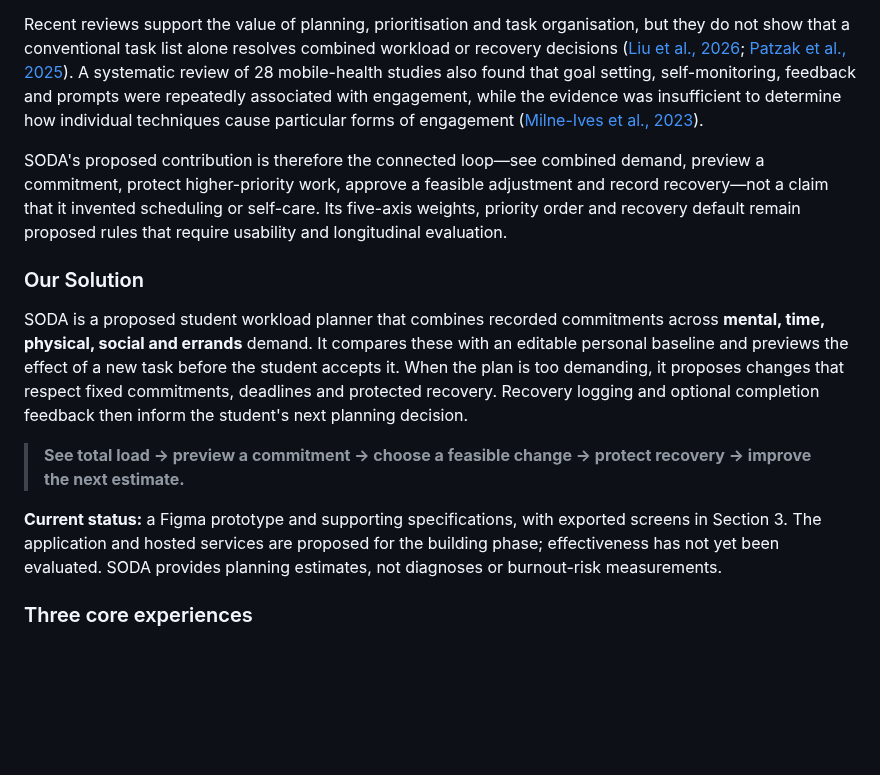
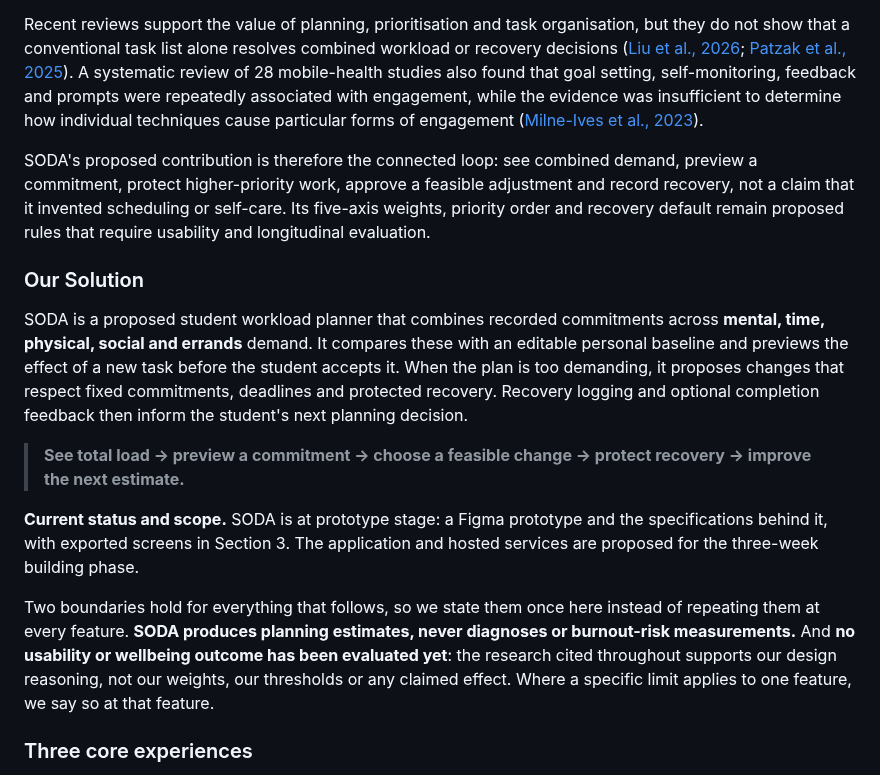
Before and after one commit to scenery9/SODA, a Markdown page: README.md, the part around one of its changes. Rendered like a GitHub page; blank space fills up the shorter version.

```diff
--- a/README.md
+++ b/README.md
@@ -55,7 +55,7 @@ The comparison focuses on the decision SODA is designed to support, not on claim
 
 Recent reviews support the value of planning, prioritisation and task organisation, but they do not show that a conventional task list alone resolves combined workload or recovery decisions ([Liu et al., 2026](https://doi.org/10.3389/fpsyg.2026.1700298); [Patzak et al., 2025](https://doi.org/10.3389/feduc.2025.1623228)). A systematic review of 28 mobile-health studies also found that goal setting, self-monitoring, feedback and prompts were repeatedly associated with engagement, while the evidence was insufficient to determine how individual techniques cause particular forms of engagement ([Milne-Ives et al., 2023](https://doi.org/10.3389/fpsyg.2023.1227443)).
 
-SODA's proposed contribution is therefore the connected loop—see combined demand, preview a commitment, protect higher-priority work, approve a feasible adjustment and record recovery—not a claim that it invented scheduling or self-care. Its five-axis weights, priority order and recovery default remain proposed rules that require usability and longitudinal evaluation.
+SODA's proposed contribution is therefore the connected loop: see combined demand, preview a commitment, protect higher-priority work, approve a feasible adjustment and record recovery, not a claim that it invented scheduling or self-care. Its five-axis weights, priority order and recovery default remain proposed rules that require usability and longitudinal evaluation.
 
 ### Our Solution
 
@@ -63,7 +63,9 @@ SODA is a proposed student workload planner that combines recorded commitments a
 
 > **See total load → preview a commitment → choose a feasible change → protect recovery → improve the next estimate.**
 
-**Current status:** a Figma prototype and supporting specifications, with exported screens in Section 3. The application and hosted services are proposed for the building phase; effectiveness has not yet been evaluated. SODA provides planning estimates, not diagnoses or burnout-risk measurements.
+**Current status and scope.** SODA is at prototype stage: a Figma prototype and the specifications behind it, with exported screens in Section 3. The application and hosted services are proposed for the three-week building phase.
+
+Two boundaries hold for everything that follows, so we state them once here instead of repeating them at every feature. **SODA produces planning estimates, never diagnoses or burnout-risk measurements.** And **no usability or wellbeing outcome has been evaluated yet**: the research cited throughout supports our design reasoning, not our weights, our thresholds or any claimed effect. Where a specific limit applies to one feature, we say so at that feature.
 
 ### Three core experiences
 
```
Also changed, not shown: other parts of README.md (+31 -15 lines).
